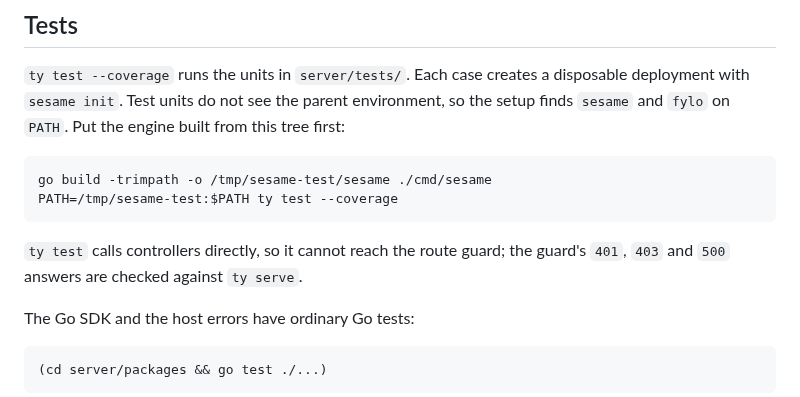
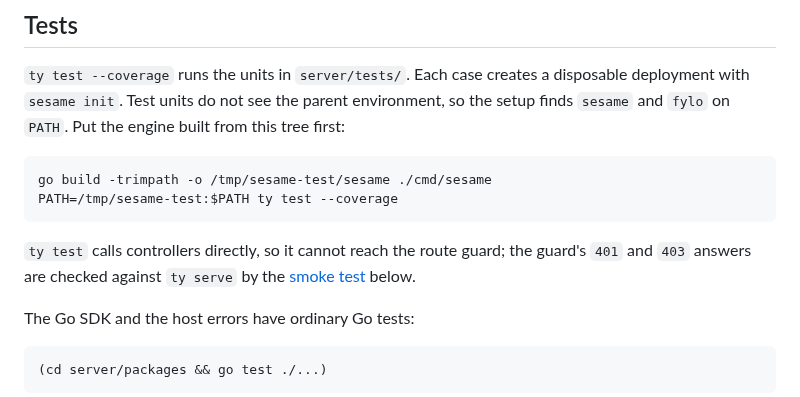
Before and after one commit to d31ma/SESAME, a Markdown page: docs/YON.md, the part around the change. GitHub-like rendering.

````diff
--- a/docs/YON.md
+++ b/docs/YON.md
@@ -390,7 +390,8 @@ PATH=/tmp/sesame-test:$PATH ty test --coverage
 ```
 
 `ty test` calls controllers directly, so it cannot reach the route guard; the
-guard's `401`, `403` and `500` answers are checked against `ty serve`.
+guard's `401` and `403` answers are checked against `ty serve` by the
+[smoke test](#smoke-test) below.
 
 The Go SDK and the host errors have ordinary Go tests:
 
````
Also changed, not shown: CHANGELOG.md (+5 -0 lines).
